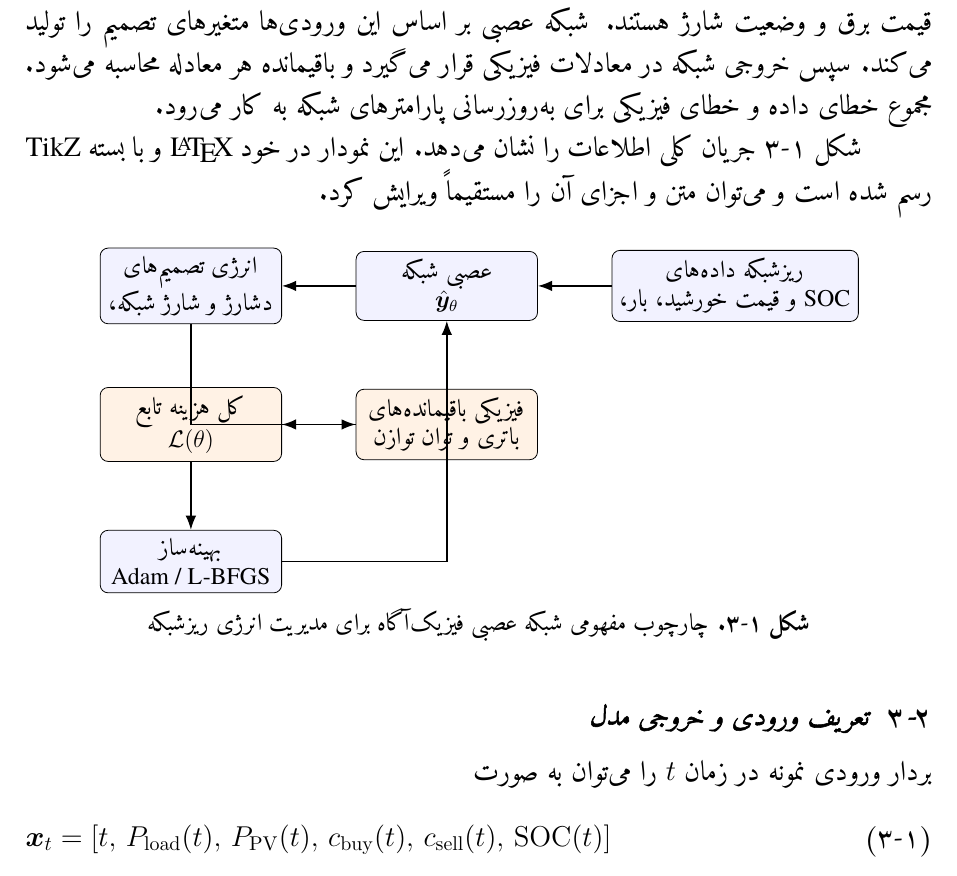
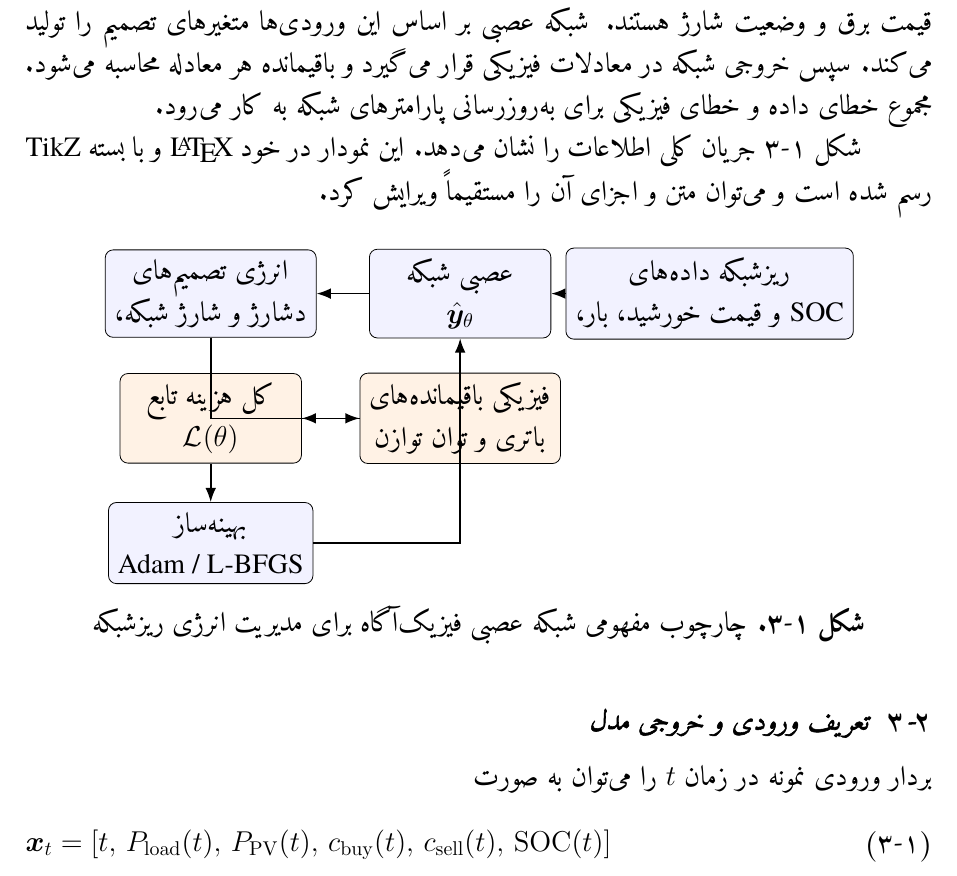
Before and after one commit to generalmab3/Bonab-Latex, a LaTeX thesis (main.tex, which reads chapters/chapter3.tex, config/style.tex): part of page 18 of 30, cut so that both start at the same text. Compiled offline with XeLaTeX; a missing font is replaced by an installed copy or a similar font.

Commit message:
Fix body font reset, TOC PDF anchors, RTL TikZ, and Biber latexmk hook.
Redefine normalsize to 14pt so chapter/section no longer drop body text to 12pt. Place phantomsection before unnumbered chapter titles. Position the method flowchart with absolute coordinates. Use the latexmk $biber variable instead of overriding $bibtex.

Co-authored-by: arena-agent <297053741+arena-agent@users.noreply.github.com>

```diff
--- a/chapters/chapter3.tex
+++ b/chapters/chapter3.tex
@@ -8,13 +8,14 @@
 
 \begin{figure}[H]
   \centering
-  \begin{tikzpicture}[node distance=1.2cm and 1.3cm]
-    \node[block] (data) {داده‌های ریزشبکه\\بار، خورشید، قیمت و \lr{SOC}};
-    \node[block, left=of data] (net) {شبکه عصبی\\$\hat{\bm{y}}_{\theta}$};
-    \node[block, left=of net] (out) {تصمیم‌های انرژی\\شبکه، شارژ و دشارژ};
-    \node[loss, below=of net] (physics) {باقیمانده‌های فیزیکی\\توازن توان و باتری};
-    \node[loss, left=of physics] (total) {تابع هزینه کل\\$\mathcal{L}(\theta)$};
-    \node[block, below=of total] (opt) {بهینه‌ساز\\\lr{Adam / L-BFGS}};
+  \begin{tikzpicture}
+    % مختصات مطلق تا bidi جهت left/of را در سند راست‌به‌چپ وارونه نکند.
+    \node[block] (data) at (7.8,0) {داده‌های ریزشبکه\\بار، خورشید، قیمت و \lr{SOC}};
+    \node[block] (net) at (3.4,0) {شبکه عصبی\\$\hat{\bm{y}}_{\theta}$};
+    \node[block] (out) at (-1.0,0) {تصمیم‌های انرژی\\شبکه، شارژ و دشارژ};
+    \node[loss] (physics) at (3.4,-2.2) {باقیمانده‌های فیزیکی\\توازن توان و باتری};
+    \node[loss] (total) at (-1.0,-2.2) {تابع هزینه کل\\$\mathcal{L}(\theta)$};
+    \node[block] (opt) at (-1.0,-4.4) {بهینه‌ساز\\\lr{Adam / L-BFGS}};
 
     \draw[flow] (data) -- (net);
     \draw[flow] (net) -- (out);
--- a/config/style.tex
+++ b/config/style.tex
@@ -1,5 +1,10 @@
-% اندازه و فاصله متن اصلی مطابق دستورالعمل دانشگاه
-\AtBeginDocument{\fontsize{14pt}{21pt}\selectfont}
+% اندازه و فاصله متن اصلی مطابق دستورالعمل دانشگاه.
+% باید \normalsize بازنویسی شود؛ در غیر این صورت پس از فصل، بخش و
+% بسیاری از محیط‌ها لاتک به ۱۲ پوینت کلاس report برمی‌گردد.
+\renewcommand{\normalsize}{\fontsize{14pt}{21pt}\selectfont}
+\renewcommand{\small}{\fontsize{12pt}{18pt}\selectfont}
+\renewcommand{\footnotesize}{\fontsize{10pt}{15pt}\selectfont}
+\AtBeginDocument{\normalsize}
 \setlength{\parindent}{1.25cm}
 \setlength{\parskip}{0pt}
 \setlength{\emergencystretch}{2em}
@@ -136,9 +141,10 @@
 \newcommand{\pcite}[1]{\lr{\cite{#1}}}
 
 \newcommand{\unnumberedchapter}[1]{%
+  \cleardoublepage
+  \phantomsection
+  \addcontentsline{toc}{chapter}{#1}%
   \chapter*{#1}%
-  \phantomsection%
-  \addcontentsline{toc}{chapter}{#1}%
 }
 \newcommand{\preliminarynumbering}{%
   \cleardoublepage
```
Also changed, not shown: frontmatter/title-en.tex (+1 -1 lines), latexmkrc.
